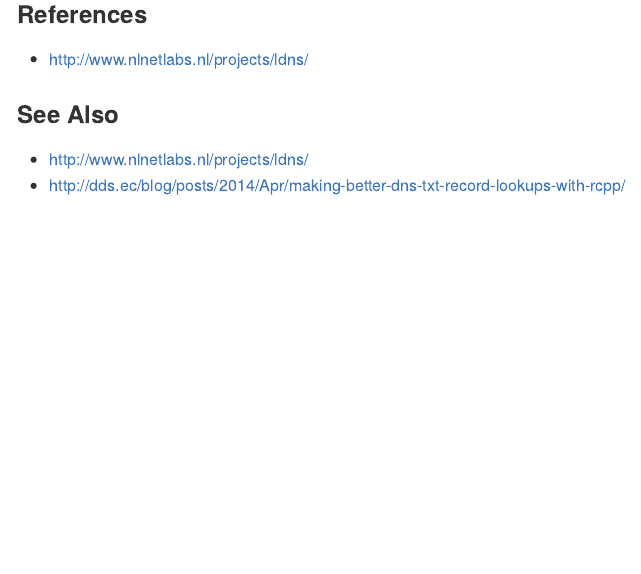
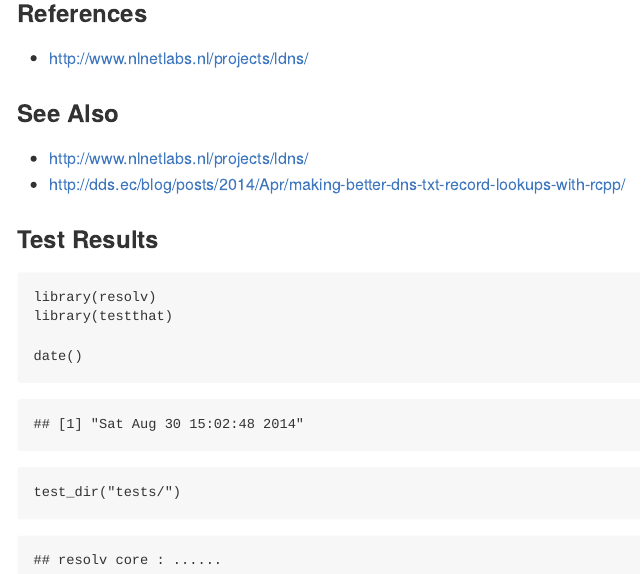
Before and after one commit to hrbrmstr/resolv, an R Markdown document (README.Rmd): the page in a window 1100 px wide, from 4380 px down. The pictures show the output file README.md that the author committed with the source, drawn offline in the style of GitHub; long lines of code are wrapped; badge pictures from the web are left out.

Commit message:
README update

````diff
--- a/README.Rmd
+++ b/README.Rmd
@@ -143,3 +143,16 @@ head(output)
 
 - http://www.nlnetlabs.nl/projects/ldns/
 - http://dds.ec/blog/posts/2014/Apr/making-better-dns-txt-record-lookups-with-rcpp/
+
+
+### Test Results
+
+```{r}
+library(resolv)
+library(testthat)
+
+date()
+
+test_dir("tests/")
+
+```
````
Also changed, not shown: README.md.
